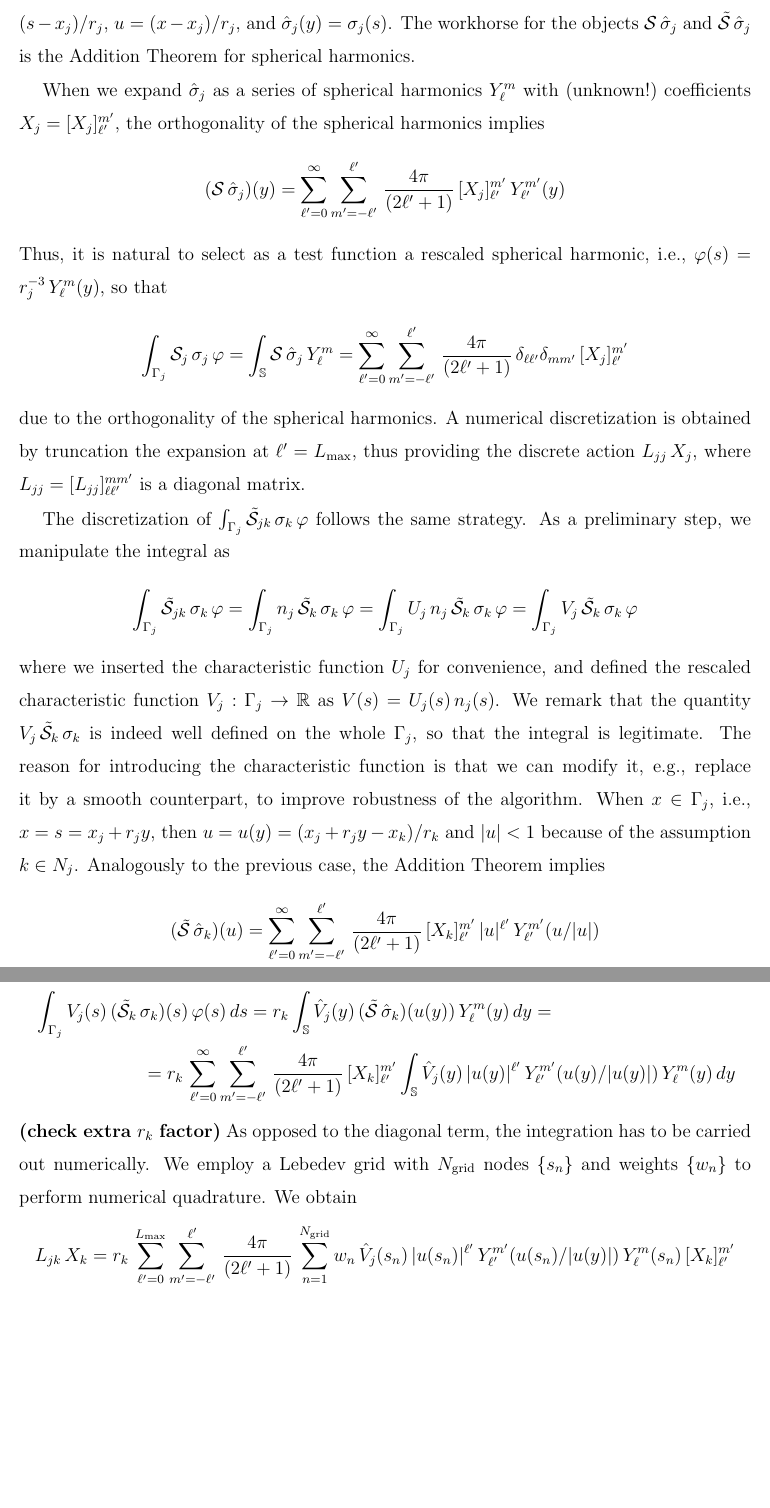
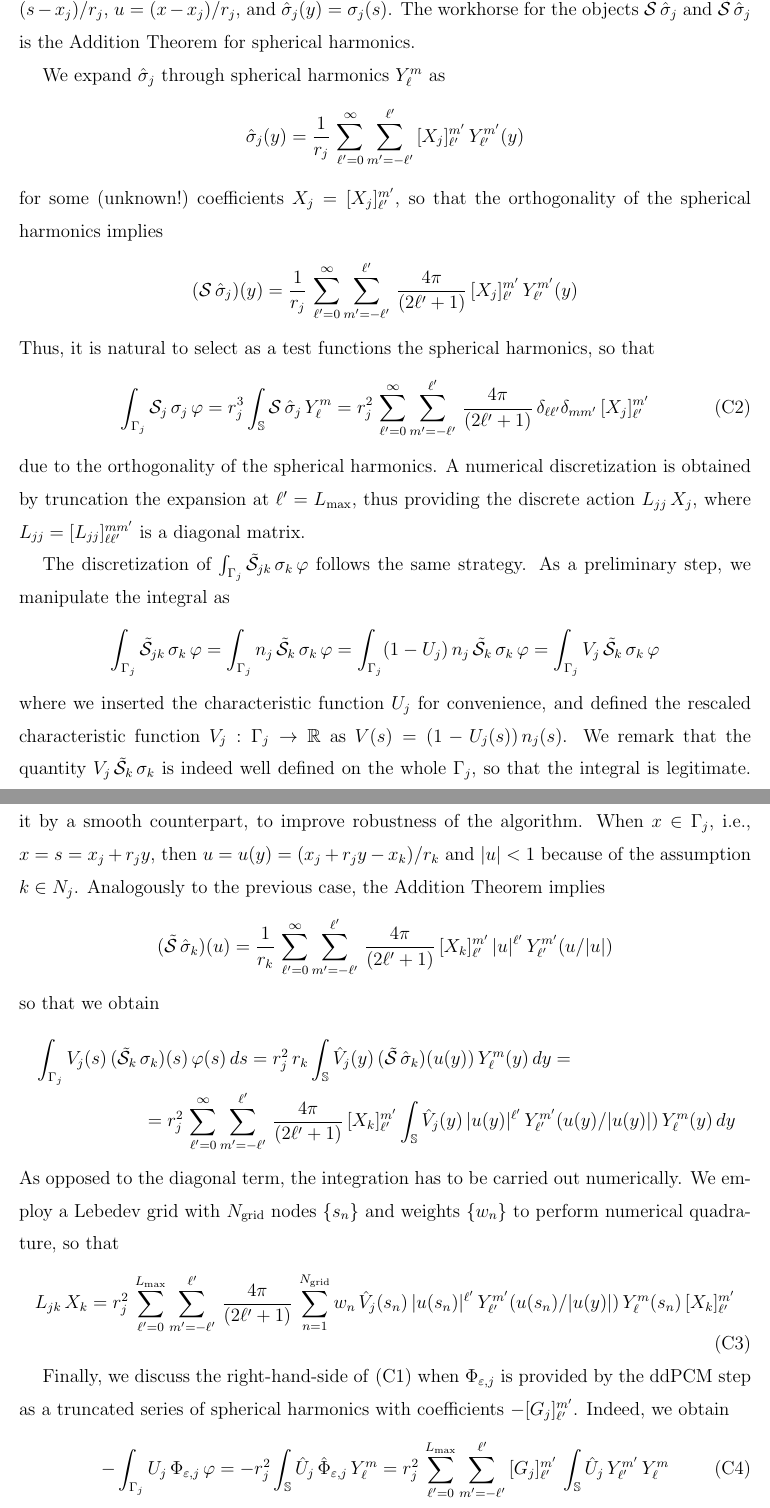
Before and after one commit to filippolipparini/ddPCM, a LaTeX paper (paper/ddpcm-sub.tex, which reads paper/1_review_paolo.tex, paper/7_app3.tex): two parts of pages 13 and 14 of 24 before the commit and two parts of pages 16 and 17 of 19 after it, joined at a grey line, cut so that both start at the same text, the shorter picture padded with empty space. Compiled offline with pdfLaTeX.

Commit message:
editing...

```diff
--- a/paper/1_review_paolo.tex
+++ b/paper/1_review_paolo.tex
@@ -97,29 +106,5 @@ We multiply equation \eqref{eq:2} by a test function $\varphi$, integrate over $
 \]
-and proceed to map quantities to the unit sphere $\mathbb{S}$. In order to do so, we employ the translation-invariant properties $(\cS_j \, \sigma_j)(s) = r_j( \cS \, \hat{\sigma}_j)(z)$ and $(\tilde{\cS}_j \, \sigma_j)(x) = r_j( \tilde{\cS} \, \hat{\sigma}_j)(u)$, where $\cS$ and $\tilde{\cS}$ are, respectively, the single layer operator and potential on the unit sphere, $y = (s - x_j)/r_j$, $u = (x - x_j)/r_j$, and $\hat{\sigma}_j(y) = \sigma_j(s)$. The workhorse for the objects $\cS \, \hat{\sigma}_j$ and $\tilde{\cS} \, \hat{\sigma}_j$ is the Addition Theorem for spherical harmonics.
-
-When we expand $\hat{\sigma}_j$ as a series of spherical harmonics $Y_\ell^m$ with (unknown!)~coefficients $X_j = [X_j]_{\ell'}^{m'}$, the orthogonality of the spherical harmonics implies
+for some unknown coefficients $X = [X_j]_\ell^m$ and a prescribed integer parameter ${L_\text{max}}$. Here $y$ is the variable on $\mathbb{S}$. {\bf (Discuss why this ansatz is legit.)} We approximate $\Phi_{\varepsilon,j}$ and $\Phi_j$ in the same fashion, namely
 \[
-(\cS \, \hat{\sigma}_j)(y) = \sum_{\ell'= 0}^{\infty} \sum_{m' = -\ell'}^{\ell'} \, \frac{4\pi}{(2\ell' + 1)}\, [X_j]_{\ell'}^{m'} \, Y_{\ell'}^{m'}(y)
+\Phi_{\varepsilon,j} = - \sum_{\ell=0}^{L_\text{max}} \sum_{m = -\ell}^\ell [G_j]_\ell^m \, Y_\ell^m \qquad , \qquad \Phi_j = -\sum_{\ell=0}^{L_\text{max}} \sum_{m = -\ell}^\ell [F_j]_\ell^m \, Y_\ell^m
 \]
-Thus, it is natural to select as a test function a rescaled spherical harmonic, i.e., $\varphi(s) = r_j^{-3} \, Y_\ell^m(y)$, so that
-\[
-\int_{\Gamma_j} \cS_j \, \sigma_j \, \varphi =  \int_\mathbb{S} \cS \, \hat{\sigma}_j \, Y_\ell^m = \sum_{\ell'= 0}^{\infty} \sum_{m' = -\ell'}^{\ell'} \, \frac{4\pi}{(2\ell' + 1)} \, \delta_{\ell \ell'} \delta_{m m'}\, [X_j]_{\ell'}^{m'}
-\]
-due to the orthogonality of the spherical harmonics. A numerical discretization is obtained by truncation the expansion at $\ell'=L_\text{max}$, thus providing the discrete action $L_{jj} \, X_j$, where $L_{jj} = [L_{jj}]_{\ell \ell'}^{m m'}$ is a diagonal matrix.
-
-The discretization of $\int_{\Gamma_j} \tilde{\cS}_{jk} \, \sigma_k \, \varphi $ follows the same strategy. As a preliminary step, we manipulate the integral as
-\[
-\int_{\Gamma_j} \tilde{\cS}_{jk} \, \sigma_k \, \varphi =\int_{\Gamma_j} n_j \, \tilde{\cS}_{k} \, \sigma_k \, \varphi = \int_{\Gamma_j} U_j \,n_j \, \tilde{\cS}_{k} \, \sigma_k \, \varphi = \int_{\Gamma_j} V_j \, \tilde{\cS}_{k} \, \sigma_k \, \varphi
-\]
-where we inserted the characteristic function $U_j$ for convenience, and defined the rescaled characteristic function $V_j : \Gamma_j \to \mathbb{R}$ as $V(s) = U_j(s) \, n_j(s)$. We remark that the quantity $V_j \, \tilde{\cS}_{k} \, \sigma_k $ is indeed well defined on the whole $\Gamma_j$, so that the integral is legitimate. The reason for introducing the characteristic function is that we can modify it, e.g., replace it by a smooth counterpart, to improve robustness of the algorithm. When $x \in \Gamma_j$, i.e., $x = s = x_j + r_j y$, then $u = u(y) = (x_j + r_j y -x_k)/r_k$ and $|u| < 1$ because of the assumption $k \in N_j$. Analogously to the previous case, the Addition Theorem implies
-\[
-(\tilde{\cS} \, \hat{\sigma}_k)(u) = \sum_{\ell'= 0}^{\infty} \sum_{m' = -\ell'}^{\ell'} \, \frac{4\pi}{(2\ell' + 1)}\, [X_k]_{\ell'}^{m'} \, |u|^{\ell'} \, Y_{\ell'}^{m'}(u/|u|)
-\]
-so that, recalling that $\varphi(s) = r_j^{-3} \, Y_{\ell}^{m}(y)$, we obtain
-\begin{multline*}
-\int_{\Gamma_j} V_j(s) \, (\tilde{\cS}_{k} \, \sigma_k)(s) \, \varphi(s) \, ds =  r_k \int_\mathbb{S} \hat{V}_j(y) \, (\tilde{\cS} \, \hat{\sigma}_k)(u(y)) \, Y_\ell^m(y) \, dy = \\
-= r_k \, \sum_{\ell'= 0}^{\infty} \sum_{m' = -\ell'}^{\ell'} \, \frac{4\pi}{(2\ell' + 1)}\, [X_k]_{\ell'}^{m'} \int_\mathbb{S} \hat{V}_j(y) \, |u(y)|^{\ell'} \, Y_{\ell'}^{m'}(u(y)/|u(y)|) \, Y_\ell^m(y) \, dy
-\end{multline*}
-{\bf (check extra $r_k$ factor)} As opposed to the diagonal term, the integration has to be carried out numerically. We employ a Lebedev grid with $N_\text{grid}$ nodes $\{s_n\}$ and weights $\{ w_n \}$ to perform numerical quadrature. We obtain
-\[
-L_{jk} \, X_k = r_k \, \sum_{\ell'= 0}^{L_\text{max}}  \sum_{m' = -\ell'}^{\ell'} \, \frac{4\pi}{(2\ell' + 1)}\, \sum_{n = 1}^{N_\text{grid}} w_n \, \hat{V}_j(s_n) \, |u(s_n)|^{\ell'} \, Y_{\ell'}^{m'}(u(s_n)/|u(y)|) \, Y_\ell^m(s_n)\, [X_k]_{\ell'}^{m'}
--- /dev/null
+++ b/paper/7_app3.tex
@@ -0,0 +6,39 @@
+and proceed to map quantities to the unit sphere $\mathbb{S}$. In order to do so, we employ the translation-invariant properties $(\cS_j \, \sigma_j)(s) = r_j( \cS \, \hat{\sigma}_j)(z)$ and $(\tilde{\cS}_j \, \sigma_j)(x) = r_j( \tilde{\cS} \, \hat{\sigma}_j)(u)$, where $\cS$ and $\tilde{\cS}$ are, respectively, the single layer operator and potential on the unit sphere, $y = (s - x_j)/r_j$, $u = (x - x_j)/r_j$, and $\hat{\sigma}_j(y) = \sigma_j(s)$. The workhorse for the objects $\cS \, \hat{\sigma}_j$ and $\tilde{\cS} \, \hat{\sigma}_j$ is the Addition Theorem for spherical harmonics.
+
+We expand $\hat{\sigma}_j$ through spherical harmonics $Y_\ell^m$ as
+\[
+\hat{\sigma}_j(y) = \frac{1}{r_j} \, \sum_{\ell'= 0}^{\infty} \sum_{m' = -\ell'}^{\ell'} \,  [X_j]_{\ell'}^{m'} \, Y_{\ell'}^{m'}(y)
+\]
+for some (unknown!)~coefficients $X_j = [X_j]_{\ell'}^{m'}$, so that the orthogonality of the spherical harmonics implies
+\[
+(\cS \, \hat{\sigma}_j)(y) = \frac{1}{r_j} \, \sum_{\ell'= 0}^{\infty} \sum_{m' = -\ell'}^{\ell'} \, \frac{4\pi}{(2\ell' + 1)}\, [X_j]_{\ell'}^{m'} \, Y_{\ell'}^{m'}(y)
+\]
+Thus, it is natural to select as a test functions the spherical harmonics, so that
+\begin{equation}\label{eq:51}
+\int_{\Gamma_j} \cS_j \, \sigma_j \, \varphi =  r_j^3 \int_\mathbb{S} \cS \, \hat{\sigma}_j \, Y_\ell^m = r_j^2 \, \sum_{\ell'= 0}^{\infty} \sum_{m' = -\ell'}^{\ell'} \, \frac{4\pi}{(2\ell' + 1)} \, \delta_{\ell \ell'} \delta_{m m'}\, [X_j]_{\ell'}^{m'}
+\end{equation}
+due to the orthogonality of the spherical harmonics. A numerical discretization is obtained by truncation the expansion at $\ell'=L_\text{max}$, thus providing the discrete action $L_{jj} \, X_j$, where $L_{jj} = [L_{jj}]_{\ell \ell'}^{m m'}$ is a diagonal matrix.
+
+The discretization of $\int_{\Gamma_j} \tilde{\cS}_{jk} \, \sigma_k \, \varphi $ follows the same strategy. As a preliminary step, we manipulate the integral as
+\[
+\int_{\Gamma_j} \tilde{\cS}_{jk} \, \sigma_k \, \varphi =\int_{\Gamma_j} n_j \, \tilde{\cS}_{k} \, \sigma_k \, \varphi = \int_{\Gamma_j} (1 - U_j ) \,n_j \, \tilde{\cS}_{k} \, \sigma_k \, \varphi = \int_{\Gamma_j} V_j \, \tilde{\cS}_{k} \, \sigma_k \, \varphi
+\]
+where we inserted the characteristic function $U_j$ for convenience, and defined the rescaled characteristic function $V_j : \Gamma_j \to \mathbb{R}$ as $V(s) = (1 - U_j(s)) \, n_j(s)$. We remark that the quantity $V_j \, \tilde{\cS}_{k} \, \sigma_k $ is indeed well defined on the whole $\Gamma_j$, so that the integral is legitimate. The reason for introducing the characteristic function is that we can modify it, e.g., replace it by a smooth counterpart, to improve robustness of the algorithm. When $x \in \Gamma_j$, i.e., $x = s = x_j + r_j y$, then $u = u(y) = (x_j + r_j y -x_k)/r_k$ and $|u| < 1$ because of the assumption $k \in N_j$. Analogously to the previous case, the Addition Theorem implies
+\[
+(\tilde{\cS} \, \hat{\sigma}_k)(u) = \frac{1}{r_k} \, \sum_{\ell'= 0}^{\infty} \sum_{m' = -\ell'}^{\ell'} \, \frac{4\pi}{(2\ell' + 1)}\, [X_k]_{\ell'}^{m'} \, |u|^{\ell'} \, Y_{\ell'}^{m'}(u/|u|)
+\]
+so that we obtain
+\begin{multline*}
+\int_{\Gamma_j} V_j(s) \, (\tilde{\cS}_{k} \, \sigma_k)(s) \, \varphi(s) \, ds =  r_j^2 \,r_k \int_\mathbb{S} \hat{V}_j(y) \, (\tilde{\cS} \, \hat{\sigma}_k)(u(y)) \, Y_\ell^m(y) \, dy = \\
+= r_j^2 \, \sum_{\ell'= 0}^{\infty} \sum_{m' = -\ell'}^{\ell'} \, \frac{4\pi}{(2\ell' + 1)}\, [X_k]_{\ell'}^{m'} \int_\mathbb{S} \hat{V}_j(y) \, |u(y)|^{\ell'} \, Y_{\ell'}^{m'}(u(y)/|u(y)|) \, Y_\ell^m(y) \, dy
+\end{multline*}
+As opposed to the diagonal term, the integration has to be carried out numerically. We employ a Lebedev grid with $N_\text{grid}$ nodes $\{s_n\}$ and weights $\{ w_n \}$ to perform numerical quadrature, so that
+\begin{equation}\label{eq:52}
+L_{jk} \, X_k = r_j^2 \, \sum_{\ell'= 0}^{L_\text{max}}  \sum_{m' = -\ell'}^{\ell'} \, \frac{4\pi}{(2\ell' + 1)}\, \sum_{n = 1}^{N_\text{grid}} w_n \, \hat{V}_j(s_n) \, |u(s_n)|^{\ell'} \, Y_{\ell'}^{m'}(u(s_n)/|u(y)|) \, Y_\ell^m(s_n)\, [X_k]_{\ell'}^{m'}
+\end{equation}
+
+Finally, we discuss the right-hand-side of \eqref{eq:50} when $\Phi_{\varepsilon,j}$ is provided by the ddPCM step as a truncated series of spherical harmonics with coefficients $-[G_j]_{\ell'}^{m'}$. Indeed, we obtain
+\begin{equation}\label{eq:53}
+-\int_{\Gamma_j} U_j \, \Phi_{\varepsilon,j} \, \varphi =  - r_j^2 \int_\mathbb{S} \hat{U}_j \, \hat{\Phi}_{\varepsilon,j} \, Y_\ell^m = r_j^2 \,  \sum_{\ell'= 0}^{L_\text{max}} \sum_{m' = -\ell'}^{\ell'} \, [G_j]_{\ell'}^{m'} \,  \int_{\mathbb{S}} \hat{U}_j \, Y_{\ell'}^{m'} \, Y_\ell^m
+\end{equation}
+and we have to resort to numerical quadrature to evaluate the integral.  Notice that the factor $r_j^2$ appears in \eqref{eq:51}, \eqref{eq:52} and \eqref{eq:53}, so that we can effectively cross it out.
```
Also changed, not shown: paper/ddpcm-sub.tex (+4 -3 lines), paper/1_review_paolo.tex (75 more changed lines), paper/7_app3.tex (5 more changed lines).
